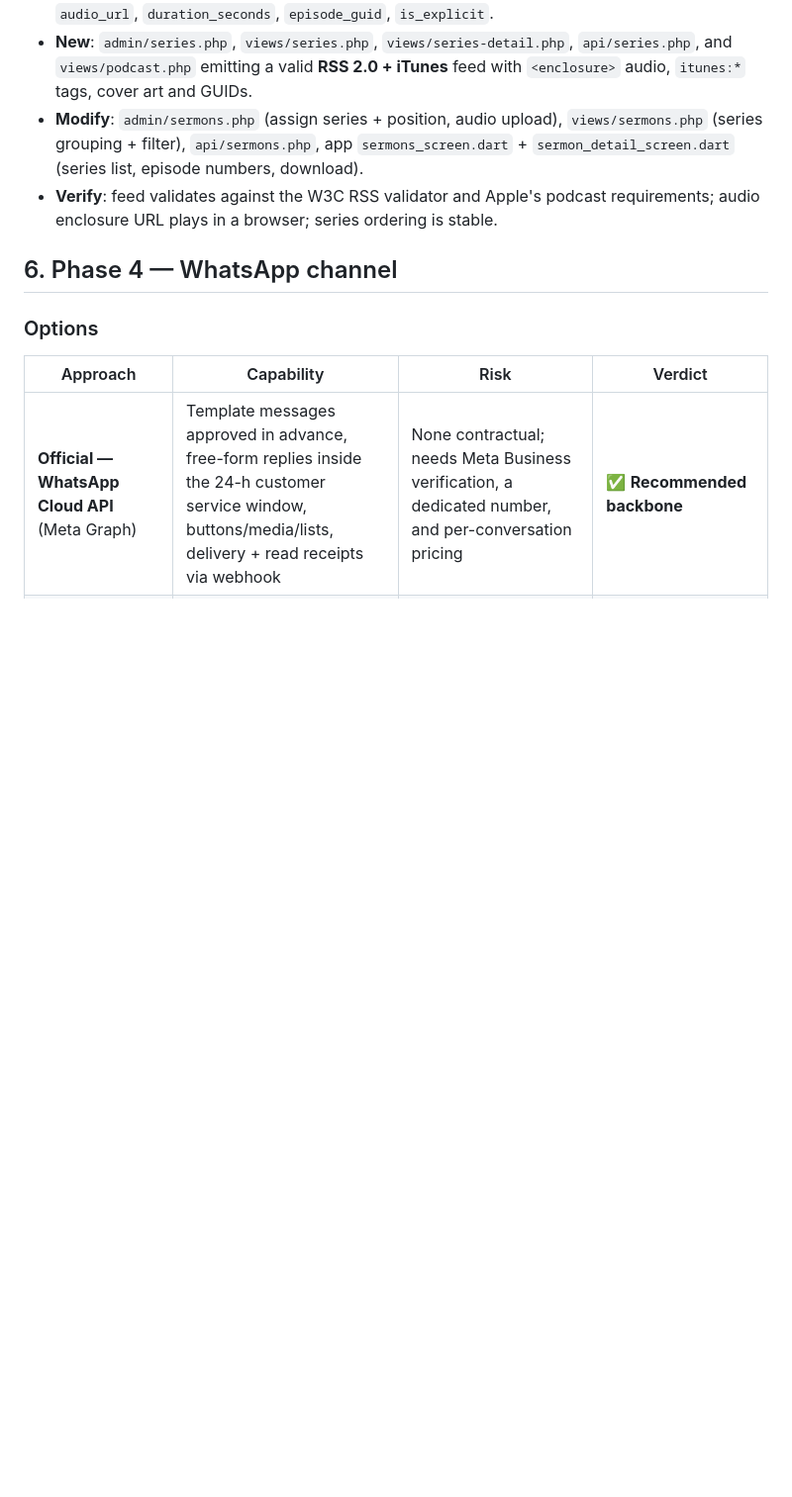
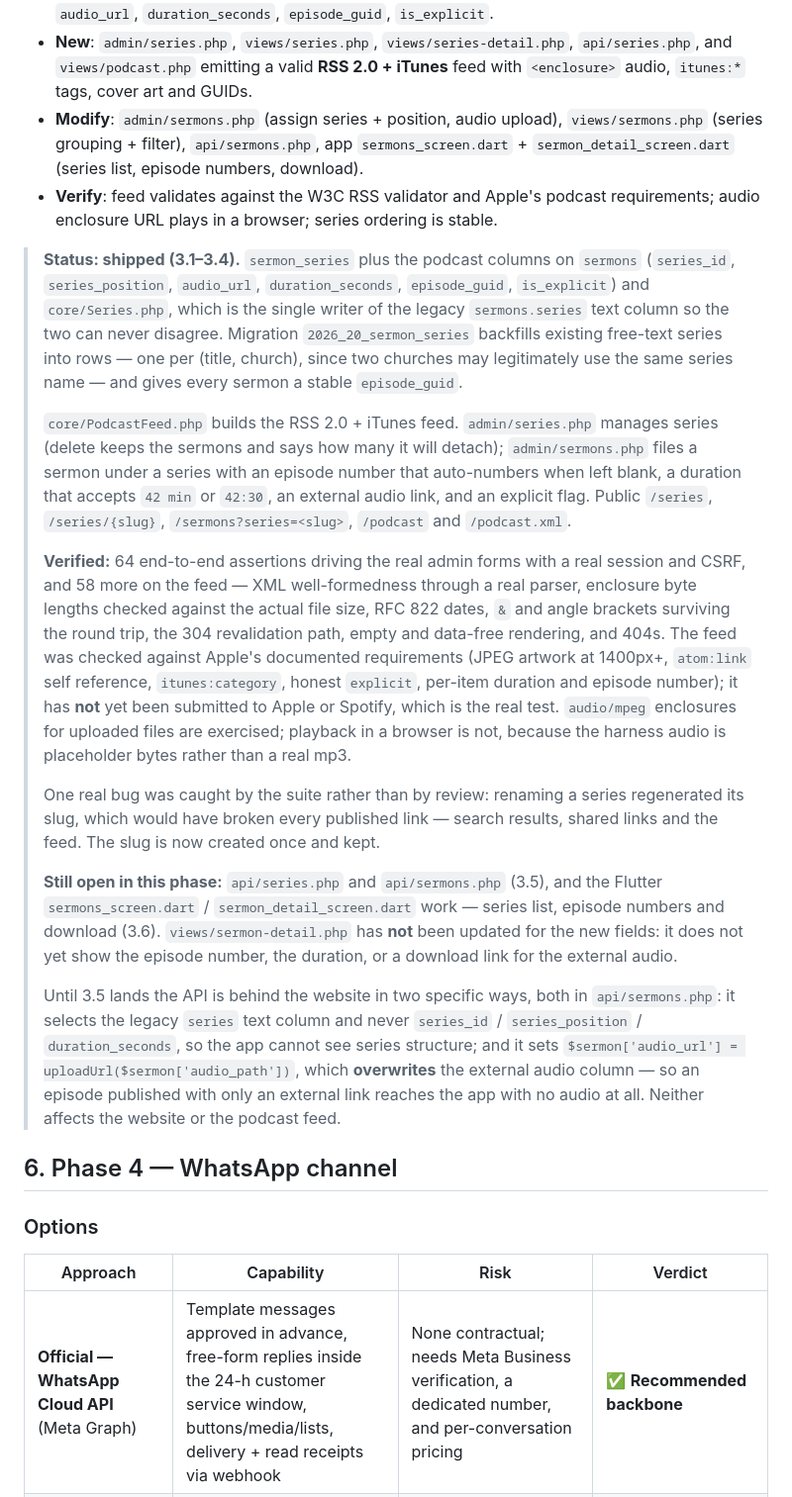
Before and after one commit to philmorehost/CHURCH-MEDIA1, a Markdown page: docs/ROADMAP.md, the part around the change. Shown at 99% size. Rendered like a GitHub page; blank space fills up the shorter version.

Commit message:
﻿Note Phase 3 status in the roadmap
Records what shipped in 3.1-3.4, what was actually verified (and what was not - the
feed has not been through Apple or Spotify, and playback is untested because the
harness audio is placeholder bytes), the slug bug the suite caught, and the two
concrete ways api/sermons.php now lags the website.

```diff
--- a/docs/ROADMAP.md
+++ b/docs/ROADMAP.md
@@ -690,6 +690,45 @@ newcomer and newsletter forms (opt-in checkbox wording added to the privacy poli
 - **Verify**: feed validates against the W3C RSS validator and Apple's podcast requirements;
   audio enclosure URL plays in a browser; series ordering is stable.
 
+> **Status: shipped (3.1–3.4).** `sermon_series` plus the podcast columns on `sermons`
+> (`series_id`, `series_position`, `audio_url`, `duration_seconds`, `episode_guid`,
+> `is_explicit`) and `core/Series.php`, which is the single writer of the legacy `sermons.series`
+> text column so the two can never disagree. Migration `2026_20_sermon_series` backfills existing
+> free-text series into rows — one per (title, church), since two churches may legitimately use
+> the same series name — and gives every sermon a stable `episode_guid`.
+>
+> `core/PodcastFeed.php` builds the RSS 2.0 + iTunes feed. `admin/series.php` manages series
+> (delete keeps the sermons and says how many it will detach); `admin/sermons.php` files a sermon
+> under a series with an episode number that auto-numbers when left blank, a duration that accepts
+> `42 min` or `42:30`, an external audio link, and an explicit flag. Public `/series`,
+> `/series/{slug}`, `/sermons?series=<slug>`, `/podcast` and `/podcast.xml`.
+>
+> **Verified:** 64 end-to-end assertions driving the real admin forms with a real session and
+> CSRF, and 58 more on the feed — XML well-formedness through a real parser, enclosure byte
+> lengths checked against the actual file size, RFC 822 dates, `&` and angle brackets surviving
+> the round trip, the 304 revalidation path, empty and data-free rendering, and 404s. The feed was
+> checked against Apple's documented requirements (JPEG artwork at 1400px+, `atom:link` self
+> reference, `itunes:category`, honest `explicit`, per-item duration and episode number); it has
+> **not** yet been submitted to Apple or Spotify, which is the real test. `audio/mpeg` enclosures
+> for uploaded files are exercised; playback in a browser is not, because the harness audio is
+> placeholder bytes rather than a real mp3.
+>
+> One real bug was caught by the suite rather than by review: renaming a series regenerated its
+> slug, which would have broken every published link — search results, shared links and the feed.
+> The slug is now created once and kept.
+>
+> **Still open in this phase:** `api/series.php` and `api/sermons.php` (3.5), and the Flutter
+> `sermons_screen.dart` / `sermon_detail_screen.dart` work — series list, episode numbers and
+> download (3.6). `views/sermon-detail.php` has **not** been updated for the new fields: it does
+> not yet show the episode number, the duration, or a download link for the external audio.
+>
+> Until 3.5 lands the API is behind the website in two specific ways, both in `api/sermons.php`:
+> it selects the legacy `series` text column and never `series_id` / `series_position` /
+> `duration_seconds`, so the app cannot see series structure; and it sets
+> `$sermon['audio_url'] = uploadUrl($sermon['audio_path'])`, which **overwrites** the external
+> audio column — so an episode published with only an external link reaches the app with no audio
+> at all. Neither affects the website or the podcast feed.
+
 ## 6. Phase 4 — WhatsApp channel
 
 ### Options
```
